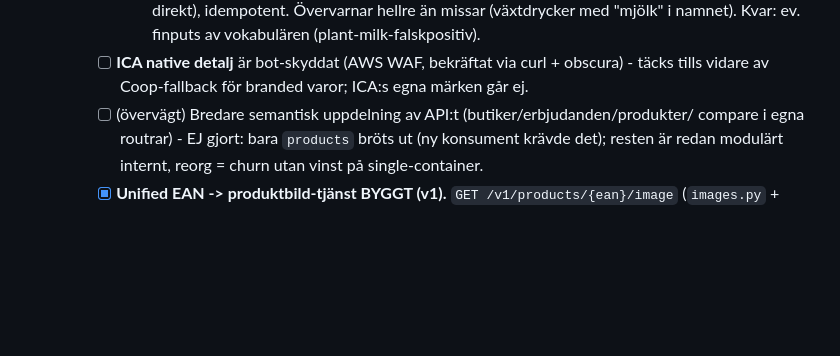
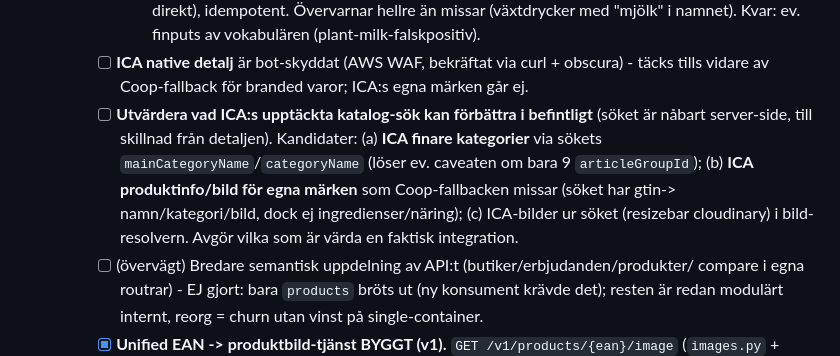
Before and after one commit to Armandur/fyndkartan, a Markdown page: ROADMAP.md, the part around the change. Rendered like a GitHub page; blank space fills up the shorter version.

Commit message:
Todo: utvärdera vad ICA:s upptäckta katalog-sök kan förbättra
ICA-söket är nåbart server-side (till skillnad från produktdetaljen). Kandidater:
finare ICA-kategorier (mainCategoryName), produktinfo/bild för ICA:s egna märken
som Coop-fallbacken missar, ICA-bilder i bild-resolvern.

Co-Authored-By: Claude Opus 4.8 <noreply@anthropic.com>

```diff
--- a/ROADMAP.md
+++ b/ROADMAP.md
@@ -166,6 +166,12 @@ Detaljerade endpoints finns i minnesfilerna `ica-offers-data-source` och
         ev. finputs av vokabulären (plant-milk-falskpositiv).
     - [ ] **ICA native detalj** är bot-skyddat (AWS WAF, bekräftat via curl + obscura) -
       täcks tills vidare av Coop-fallback för branded varor; ICA:s egna märken går ej.
+    - [ ] **Utvärdera vad ICA:s upptäckta katalog-sök kan förbättra i befintligt** (söket är
+      nåbart server-side, till skillnad från detaljen). Kandidater: (a) **ICA finare kategorier**
+      via sökets `mainCategoryName`/`categoryName` (löser ev. caveaten om bara 9 `articleGroupId`);
+      (b) **ICA produktinfo/bild för egna märken** som Coop-fallbacken missar (söket har gtin->
+      namn/kategori/bild, dock ej ingredienser/näring); (c) ICA-bilder ur söket (resizebar
+      cloudinary) i bild-resolvern. Avgör vilka som är värda en faktisk integration.
     - [ ] (övervägt) Bredare semantisk uppdelning av API:t (butiker/erbjudanden/produkter/
       compare i egna routrar) - EJ gjort: bara `products` bröts ut (ny konsument krävde
       det); resten är redan modulärt internt, reorg = churn utan vinst på single-container.
```
